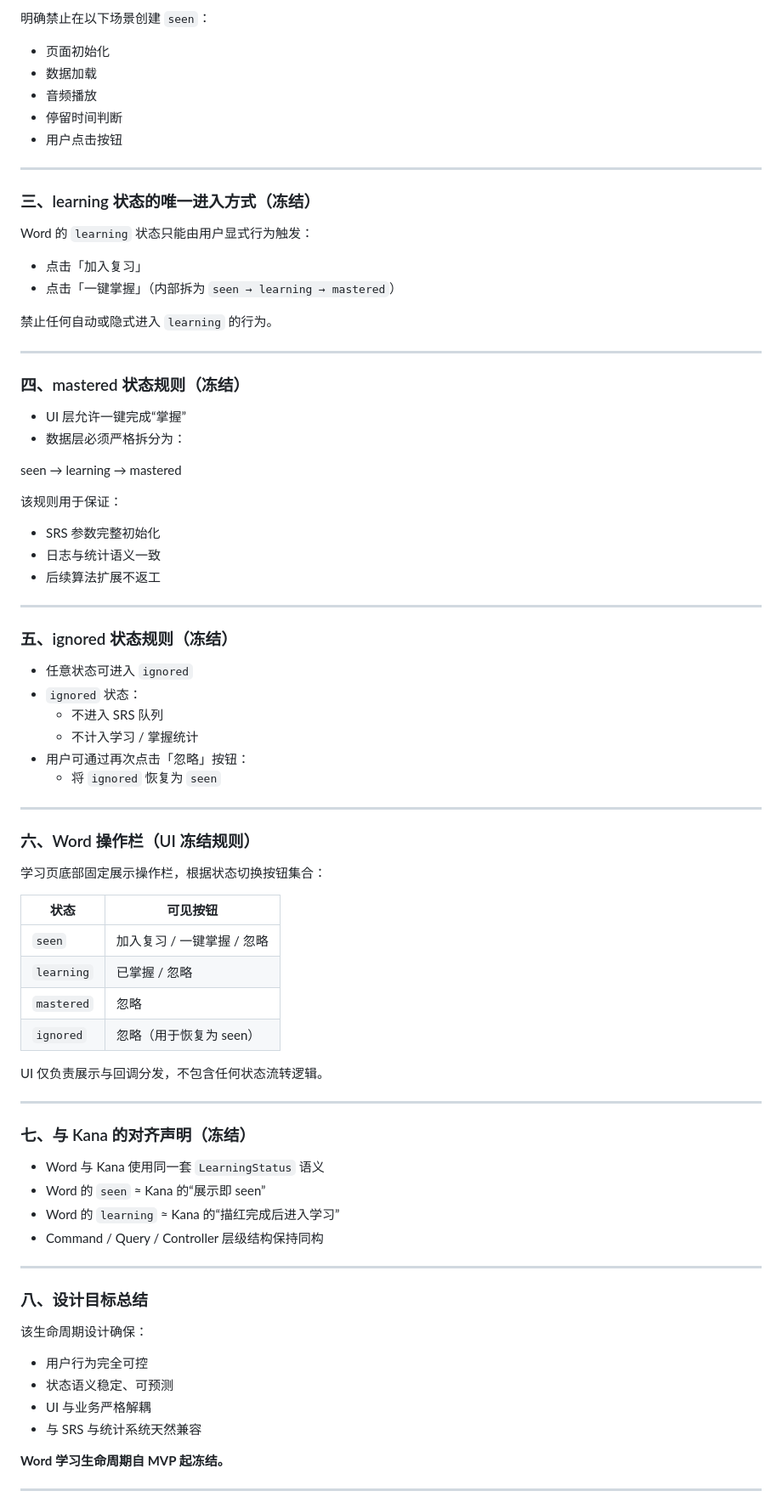
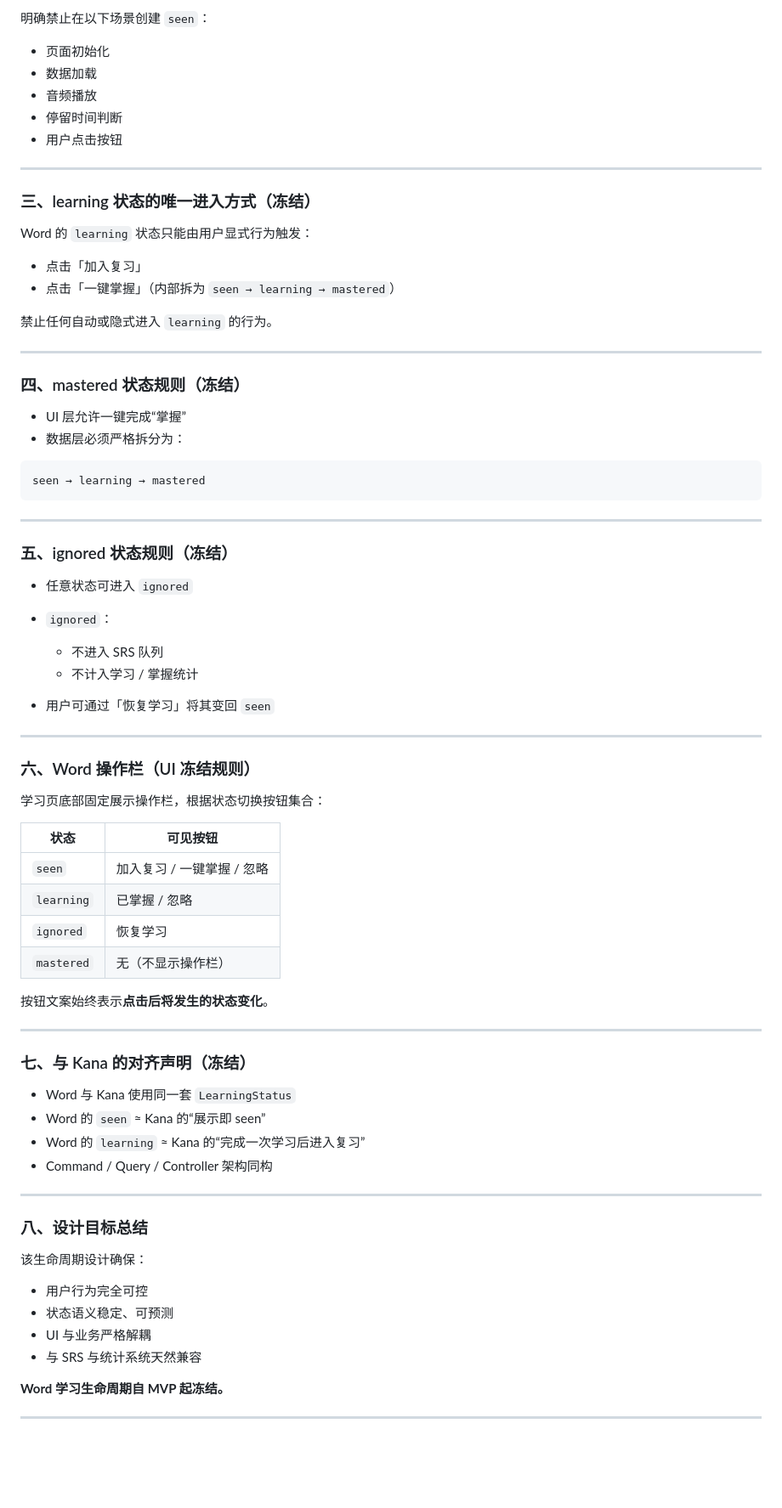
Before and after one commit to Binary-Dracula/BreezeJP, a Markdown page: .kiro/steering/product.md, the part around one of its changes. Shown at 85% size. GitHub-like rendering; blank space fills up the shorter version.

````diff
--- a/.kiro/steering/product.md
+++ b/.kiro/steering/product.md
@@ -211,11 +208,11 @@ Word 的 `seen` 状态**只允许在以下时机创建**：
 
 明确禁止在以下场景创建 `seen`：
 
-- 页面初始化
-- 数据加载
-- 音频播放
-- 停留时间判断
-- 用户点击按钮
+* 页面初始化
+* 数据加载
+* 音频播放
+* 停留时间判断
+* 用户点击按钮
 
 ---
 
@@ -223,8 +220,8 @@ Word 的 `seen` 状态**只允许在以下时机创建**：
 
 Word 的 `learning` 状态只能由用户显式行为触发：
 
-- 点击「加入复习」
-- 点击「一键掌握」（内部拆为 `seen → learning → mastered`）
+* 点击「加入复习」
+* 点击「一键掌握」（内部拆为 `seen → learning → mastered`）
 
 禁止任何自动或隐式进入 `learning` 的行为。
 
@@ -232,28 +229,23 @@ Word 的 `learning` 状态只能由用户显式行为触发：
 
 ### 四、mastered 状态规则（冻结）
 
-- UI 层允许一键完成“掌握”
-- 数据层必须严格拆分为：
+* UI 层允许一键完成“掌握”
+* 数据层必须严格拆分为：
 
+```
 seen → learning → mastered
-
-
-该规则用于保证：
-
-- SRS 参数完整初始化
-- 日志与统计语义一致
-- 后续算法扩展不返工
+```
 
 ---
 
 ### 五、ignored 状态规则（冻结）
 
-- 任意状态可进入 `ignored`
-- `ignored` 状态：
-  - 不进入 SRS 队列
-  - 不计入学习 / 掌握统计
-- 用户可通过再次点击「忽略」按钮：
-  - 将 `ignored` 恢复为 `seen`
+* 任意状态可进入 `ignored`
+* `ignored`：
+
+  * 不进入 SRS 队列
+  * 不计入学习 / 掌握统计
+* 用户可通过「恢复学习」将其变回 `seen`
 
 ---
 
@@ -261,23 +253,23 @@ seen → learning → mastered
 
 学习页底部固定展示操作栏，根据状态切换按钮集合：
 
-| 状态 | 可见按钮 |
-|----|----|
-| `seen` | 加入复习 / 一键掌握 / 忽略 |
-| `learning` | 已掌握 / 忽略 |
-| `mastered` | 忽略 |
-| `ignored` | 忽略（用于恢复为 seen） |
+| 状态         | 可见按钮             |
+| ---------- | ---------------- |
+| `seen`     | 加入复习 / 一键掌握 / 忽略 |
+| `learning` | 已掌握 / 忽略         |
+| `ignored`  | 恢复学习             |
+| `mastered` | 无（不显示操作栏）        |
 
-UI 仅负责展示与回调分发，不包含任何状态流转逻辑。
+按钮文案始终表示**点击后将发生的状态变化**。
 
 ---
 
 ### 七、与 Kana 的对齐声明（冻结）
 
-- Word 与 Kana 使用同一套 `LearningStatus` 语义
-- Word 的 `seen` ≈ Kana 的“展示即 seen”
-- Word 的 `learning` ≈ Kana 的“描红完成后进入学习”
-- Command / Query / Controller 层级结构保持同构
+* Word 与 Kana 使用同一套 `LearningStatus`
+* Word 的 `seen` ≈ Kana 的“展示即 seen”
+* Word 的 `learning` ≈ Kana 的“完成一次学习后进入复习”
+* Command / Query / Controller 架构同构
 
 ---
 
@@ -285,10 +277,10 @@ UI 仅负责展示与回调分发，不包含任何状态流转逻辑。
 
 该生命周期设计确保：
 
-- 用户行为完全可控
-- 状态语义稳定、可预测
-- UI 与业务严格解耦
-- 与 SRS 与统计系统天然兼容
+* 用户行为完全可控
+* 状态语义稳定、可预测
+* UI 与业务严格解耦
+* 与 SRS 与统计系统天然兼容
 
 **Word 学习生命周期自 MVP 起冻结。**
 
````
Also changed, not shown: other parts of .kiro/steering/product.md (+72 -75 lines).
